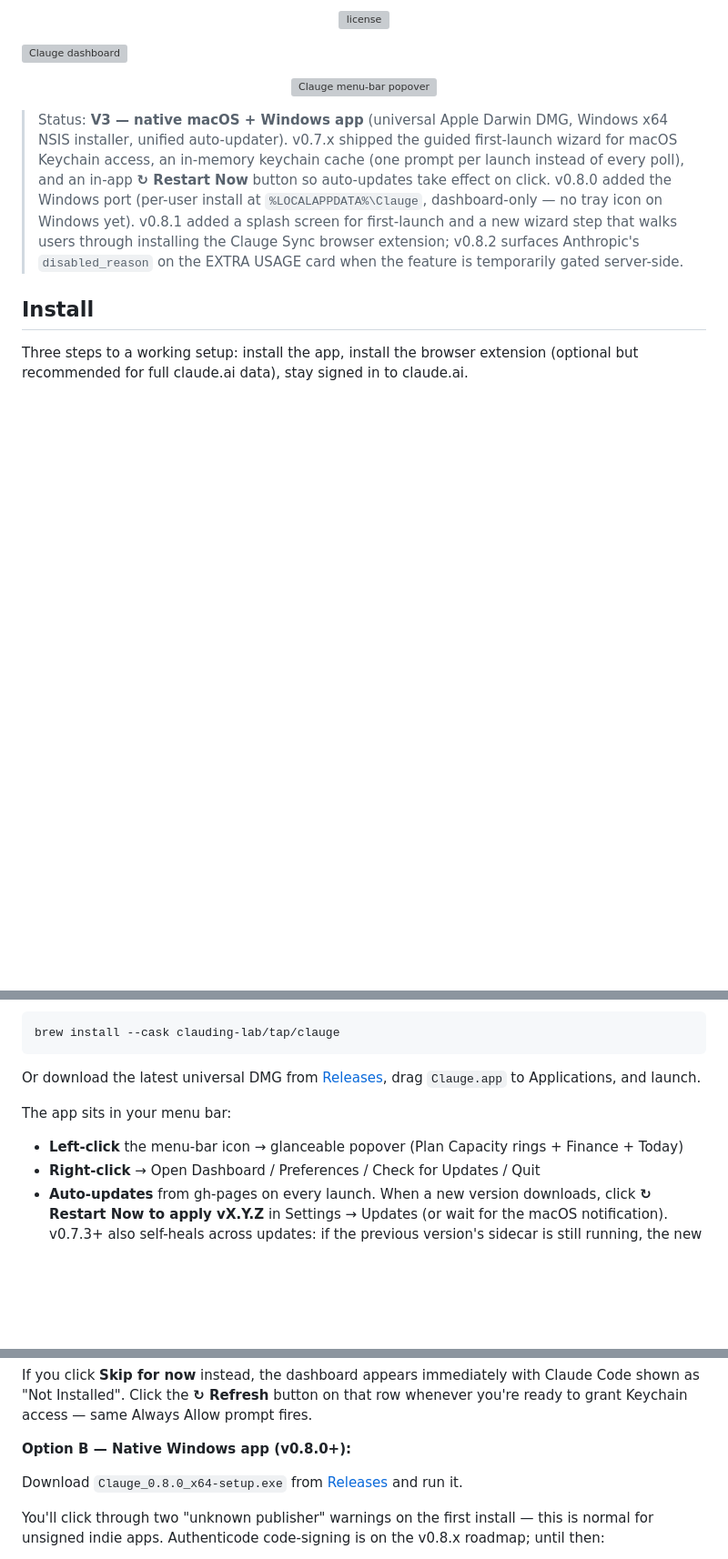
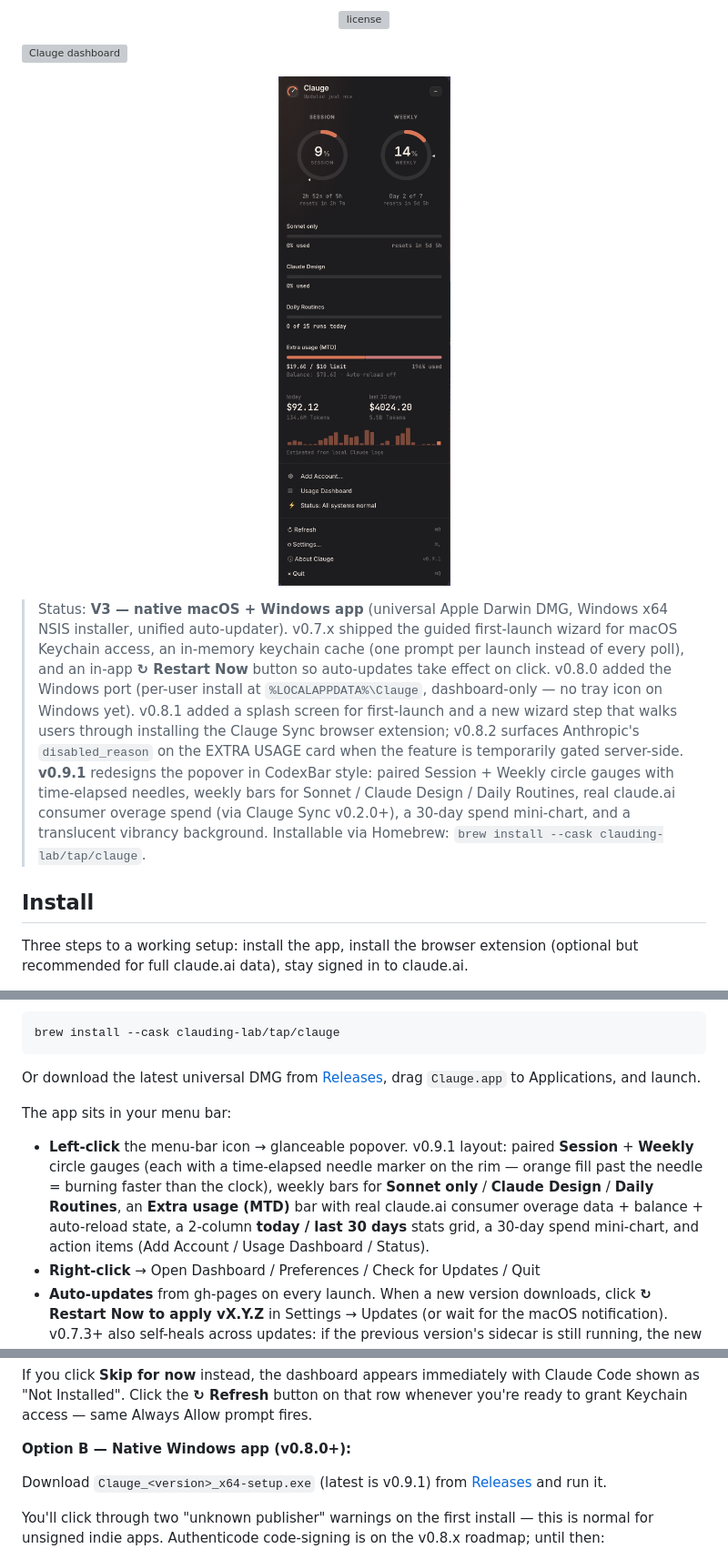
Before and after one commit to clauding-lab/clauge, a Markdown page: README.md, 3 parts joined by grey strips. Shown: that part at 91% size. GitHub-like rendering; pictures changed too: docs/screenshots/v0.9.1/popover.png (added); blank space fills up the shorter version; grey boxes are pictures that could not be loaded.

Commit message:
docs(readme): refresh for v0.9.1 — new popover screenshot + summary
Three changes:
  - Hero popover screenshot swapped from docs/screenshots/v0.5.0/popover-v2.png
    to docs/screenshots/v0.9.1/popover.png — captures the new design with
    paired Session+Weekly circle gauges, time-elapsed needles, the new
    weekly bars, real claude.ai consumer overage data ($19.60/$10 196%),
    30-day spend chart, and translucent background.
  - Status block extended with a v0.9.1 paragraph (CodexBar-style redesign
    + Homebrew install line).
  - Menu-bar bullet rewritten to describe the actual v0.9.1 layout
    (paired circle gauges, dual indicator, new bars, 2-col stats, daily
    chart) instead of the v0.5.0 "Plan Capacity rings + Finance + Today".
  - Windows installer reference unhardcoded from v0.8.0 → use Releases page.

```diff
--- a/README.md
+++ b/README.md
@@ -16,10 +16,10 @@
 ![Clauge dashboard](docs/screenshots/v0.5.0/dashboard-v2.png)
 
 <p align="center">
-  <img src="docs/screenshots/v0.5.0/popover-v2.png" alt="Clauge menu-bar popover" width="380" />
+  <img src="docs/screenshots/v0.9.1/popover.png" alt="Clauge menu-bar popover" width="380" />
 </p>
 
-> Status: **V3 — native macOS + Windows app** (universal Apple Darwin DMG, Windows x64 NSIS installer, unified auto-updater). v0.7.x shipped the guided first-launch wizard for macOS Keychain access, an in-memory keychain cache (one prompt per launch instead of every poll), and an in-app **↻ Restart Now** button so auto-updates take effect on click. v0.8.0 added the Windows port (per-user install at `%LOCALAPPDATA%\Clauge`, dashboard-only — no tray icon on Windows yet). v0.8.1 added a splash screen for first-launch and a new wizard step that walks users through installing the Clauge Sync browser extension; v0.8.2 surfaces Anthropic's `disabled_reason` on the EXTRA USAGE card when the feature is temporarily gated server-side.
+> Status: **V3 — native macOS + Windows app** (universal Apple Darwin DMG, Windows x64 NSIS installer, unified auto-updater). v0.7.x shipped the guided first-launch wizard for macOS Keychain access, an in-memory keychain cache (one prompt per launch instead of every poll), and an in-app **↻ Restart Now** button so auto-updates take effect on click. v0.8.0 added the Windows port (per-user install at `%LOCALAPPDATA%\Clauge`, dashboard-only — no tray icon on Windows yet). v0.8.1 added a splash screen for first-launch and a new wizard step that walks users through installing the Clauge Sync browser extension; v0.8.2 surfaces Anthropic's `disabled_reason` on the EXTRA USAGE card when the feature is temporarily gated server-side. **v0.9.1** redesigns the popover in CodexBar style: paired Session + Weekly circle gauges with time-elapsed needles, weekly bars for Sonnet / Claude Design / Daily Routines, real claude.ai consumer overage spend (via Clauge Sync v0.2.0+), a 30-day spend mini-chart, and a translucent vibrancy background. Installable via Homebrew: `brew install --cask clauding-lab/tap/clauge`.
 
 ## Install
 
@@ -38,7 +38,7 @@ brew install --cask clauding-lab/tap/clauge
 Or download the latest universal DMG from [Releases](https://github.com/clauding-lab/clauge/releases/latest), drag `Clauge.app` to Applications, and launch.
 
 The app sits in your menu bar:
-- **Left-click** the menu-bar icon → glanceable popover (Plan Capacity rings + Finance + Today)
+- **Left-click** the menu-bar icon → glanceable popover. v0.9.1 layout: paired **Session** + **Weekly** circle gauges (each with a time-elapsed needle marker on the rim — orange fill past the needle = burning faster than the clock), weekly bars for **Sonnet only** / **Claude Design** / **Daily Routines**, an **Extra usage (MTD)** bar with real claude.ai consumer overage data + balance + auto-reload state, a 2-column **today / last 30 days** stats grid, a 30-day spend mini-chart, and action items (Add Account / Usage Dashboard / Status).
 - **Right-click** → Open Dashboard / Preferences / Check for Updates / Quit
 - **Auto-updates** from gh-pages on every launch. When a new version downloads, click **↻ Restart Now to apply vX.Y.Z** in Settings → Updates (or wait for the macOS notification). v0.7.3+ also self-heals across updates: if the previous version's sidecar is still running, the new launch detects the version mismatch and evicts it before adopting a fresh one.
 
@@ -64,7 +64,7 @@ If you click **Skip for now** instead, the dashboard appears immediately with Cl
 
 **Option B — Native Windows app (v0.8.0+):**
 
-Download `Clauge_0.8.0_x64-setup.exe` from [Releases](https://github.com/clauding-lab/clauge/releases/latest) and run it.
+Download `Clauge_<version>_x64-setup.exe` (latest is v0.9.1) from [Releases](https://github.com/clauding-lab/clauge/releases/latest) and run it.
 
 You'll click through two "unknown publisher" warnings on the first install — this is normal for unsigned indie apps. Authenticode code-signing is on the v0.8.x roadmap; until then:
 
```
